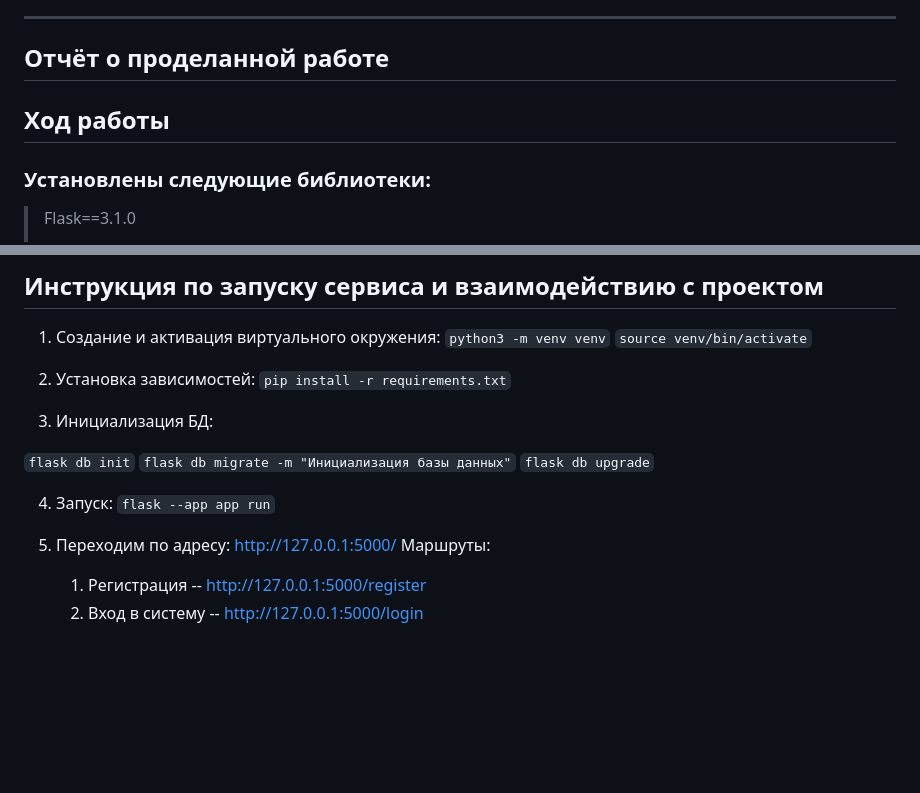
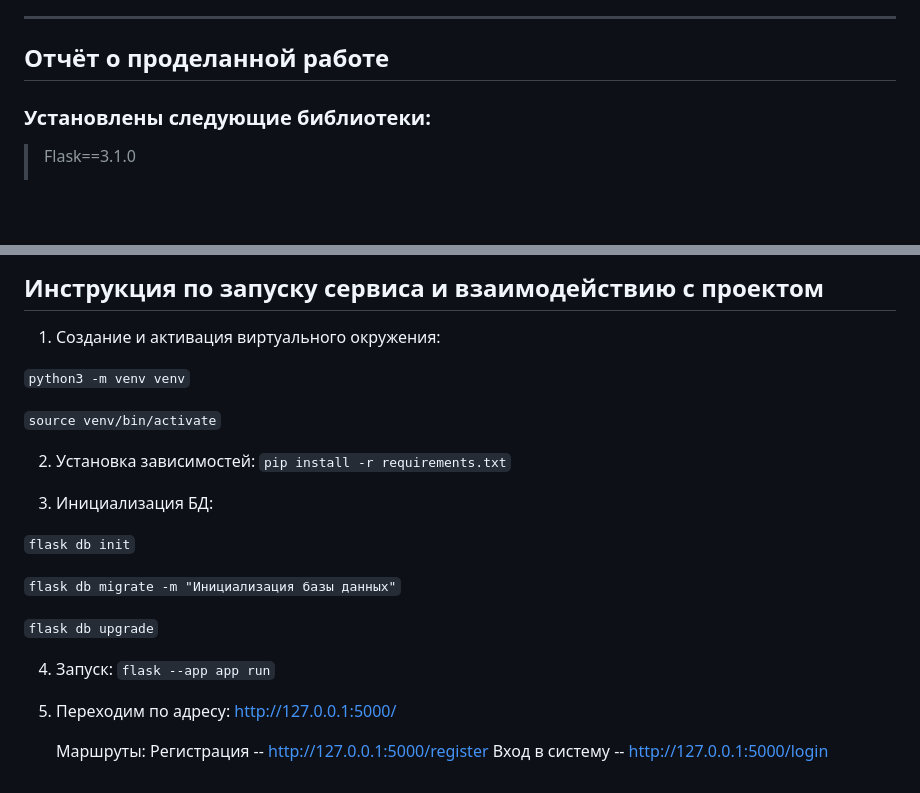
Before and after one commit to almostkitty/prog5, a Markdown page: lab9/README.md, 2 parts joined by grey strips. Drawn GitHub-style; blank space fills up the shorter version.

Commit message:
Initial commit

```diff
--- a/lab9/README.md
+++ b/lab9/README.md
@@ -25,10 +25,7 @@
 
 -----
 
-## Отчёт о проделанной работе
-
-
-## <a id="title2">Ход работы</a>
+## <a id="title2">Отчёт о проделанной работе</a>
 
 ### Установлены следующие библиотеки:
 > Flask==3.1.0
@@ -64,22 +61,25 @@
 
 ## <a id="title3">Инструкция по запуску сервиса и взаимодействию с проектом</a>
 1. Создание и активация виртуального окружения:
+
 `python3 -m venv venv`
+
 `source venv/bin/activate`
 
-2. Установка зависимостей:
-`pip install -r requirements.txt`
+2. Установка зависимостей: `pip install -r requirements.txt`
 
 3. Инициализация БД:
 
 `flask db init`
+
 `flask db migrate -m "Инициализация базы данных"`
+
 `flask db upgrade`
 
-4. Запуск:
-`flask --app app run`
+4. Запуск: `flask --app app run`
 
 5. Переходим по адресу: http://127.0.0.1:5000/
+
    Маршруты:
-   1. Регистрация -- http://127.0.0.1:5000/register
-   2. Вход в систему -- http://127.0.0.1:5000/login
+   Регистрация -- http://127.0.0.1:5000/register
+   Вход в систему -- http://127.0.0.1:5000/login
```
